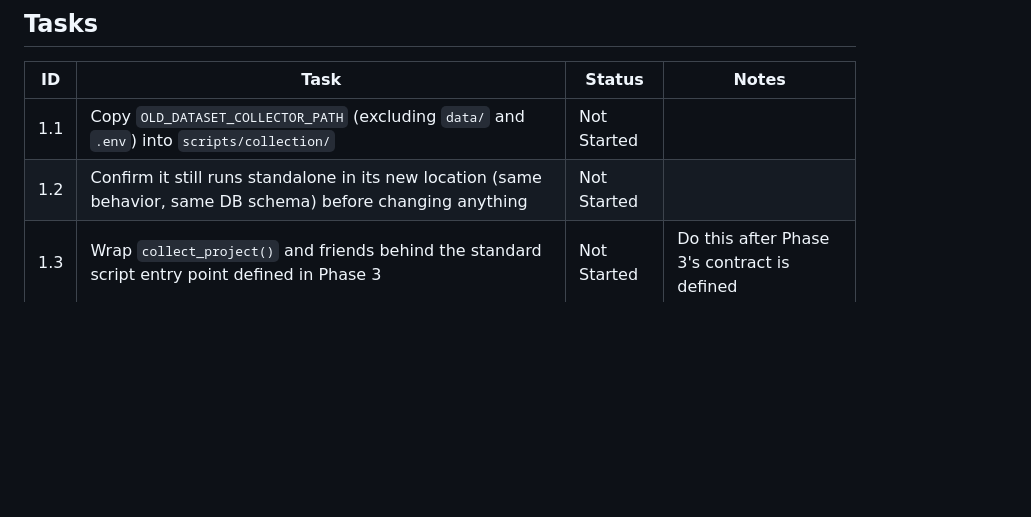
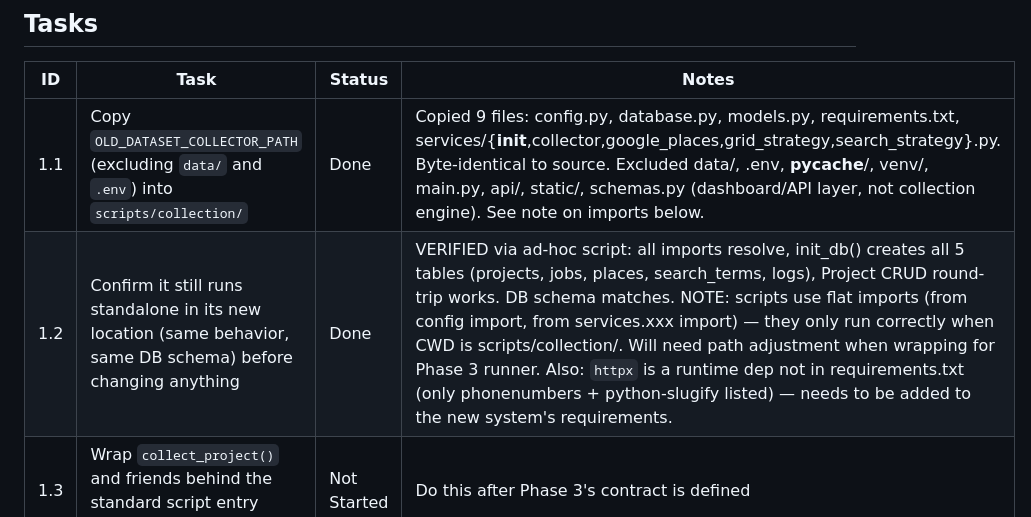
Before and after one commit to iamsonnysolis/directory-factory, a Markdown page: Directory-Factory-Project-Plan.md, the part around the change. Rendered like a GitHub page; blank space fills up the shorter version.

Commit message:
Phase 1: update plan doc — tasks 1.1, 1.2 done with verification notes; exclude cleaning.py and dashboard layer

```diff
--- a/Directory-Factory-Project-Plan.md
+++ b/Directory-Factory-Project-Plan.md
@@ -147,8 +147,8 @@ standardized runner (Phase 3).
 
 | ID | Task | Status | Notes |
 |---|---|---|---|
-| 1.1 | Copy `OLD_DATASET_COLLECTOR_PATH` (excluding `data/` and `.env`) into `scripts/collection/` | Not Started | |
-| 1.2 | Confirm it still runs standalone in its new location (same behavior, same DB schema) before changing anything | Not Started | |
+| 1.1 | Copy `OLD_DATASET_COLLECTOR_PATH` (excluding `data/` and `.env`) into `scripts/collection/` | Done | Copied 9 files: config.py, database.py, models.py, requirements.txt, services/{__init__,collector,google_places,grid_strategy,search_strategy}.py. Byte-identical to source. Excluded data/, .env, __pycache__/, venv/, main.py, api/, static/, schemas.py (dashboard/API layer, not collection engine). See note on imports below. |
+| 1.2 | Confirm it still runs standalone in its new location (same behavior, same DB schema) before changing anything | Done | VERIFIED via ad-hoc script: all imports resolve, init_db() creates all 5 tables (projects, jobs, places, search_terms, logs), Project CRUD round-trip works. DB schema matches. NOTE: scripts use flat imports (from config import, from services.xxx import) — they only run correctly when CWD is scripts/collection/. Will need path adjustment when wrapping for Phase 3 runner. Also: `httpx` is a runtime dep not in requirements.txt (only phonenumbers + python-slugify listed) — needs to be added to the new system's requirements. |
 | 1.3 | Wrap `collect_project()` and friends behind the standard script entry point defined in Phase 3 | Not Started | Do this after Phase 3's contract is defined |
 | 1.4 | Confirm no functional changes were introduced — this is a port, not a rewrite | Not Started | |
 | 1.5 | Update `requirements.txt` / merge into the new system's dependency list | Not Started | |
```
